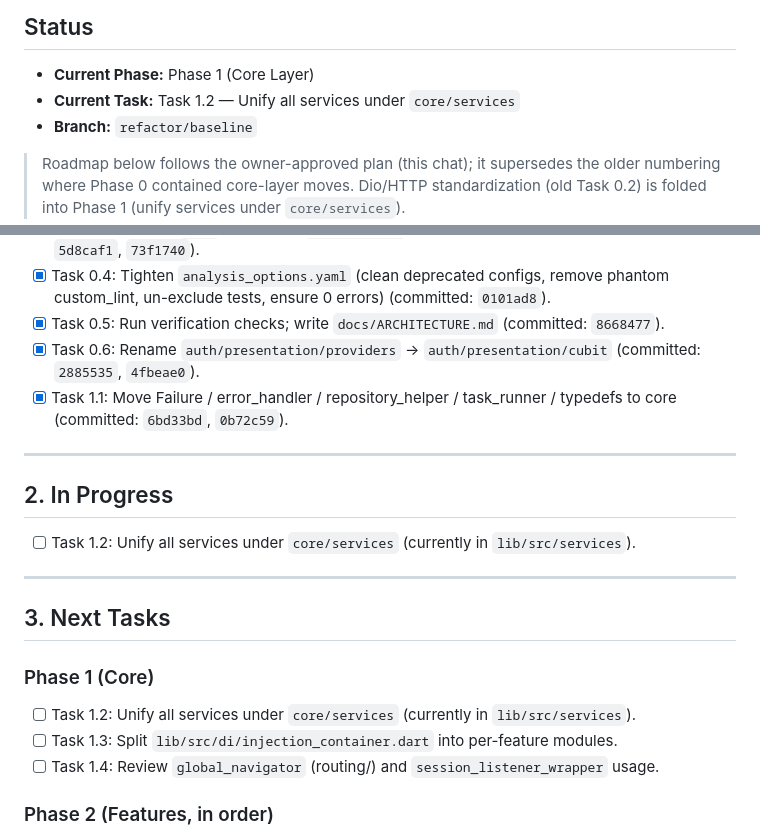
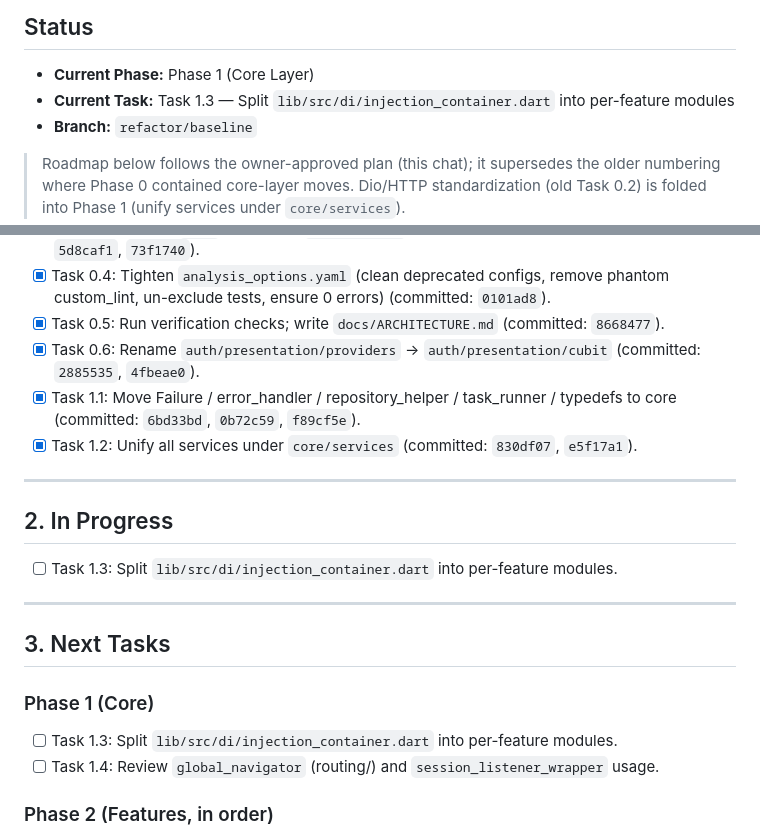
Before and after one commit to Omar-Einstein7/e7gz_app, a Markdown page: MENTOR_PROGRESS.md, 2 parts joined by grey strips. GitHub-like rendering.

Commit message:
docs: update MENTOR_PROGRESS for Task 1.2 completion

```diff
--- a/MENTOR_PROGRESS.md
+++ b/MENTOR_PROGRESS.md
@@ -2,7 +2,7 @@
 
 ## Status
 - **Current Phase:** Phase 1 (Core Layer)
-- **Current Task:** Task 1.2 — Unify all services under `core/services`
+- **Current Task:** Task 1.3 — Split `lib/src/di/injection_container.dart` into per-feature modules
 - **Branch:** `refactor/baseline`
 
 > Roadmap below follows the owner-approved plan (this chat); it supersedes the older numbering
@@ -19,18 +19,18 @@
 - [x] Task 0.4: Tighten `analysis_options.yaml` (clean deprecated configs, remove phantom custom_lint, un-exclude tests, ensure 0 errors) (committed: `0101ad8`).
 - [x] Task 0.5: Run verification checks; write `docs/ARCHITECTURE.md` (committed: `8668477`).
 - [x] Task 0.6: Rename `auth/presentation/providers` -> `auth/presentation/cubit` (committed: `2885535`, `4fbeae0`).
-- [x] Task 1.1: Move Failure / error_handler / repository_helper / task_runner / typedefs to core (committed: `6bd33bd`, `0b72c59`).
+- [x] Task 1.1: Move Failure / error_handler / repository_helper / task_runner / typedefs to core (committed: `6bd33bd`, `0b72c59`, `f89cf5e`).
+- [x] Task 1.2: Unify all services under `core/services` (committed: `830df07`, `e5f17a1`).
 
 ---
 
 ## 2. In Progress
-- [ ] Task 1.2: Unify all services under `core/services` (currently in `lib/src/services`).
+- [ ] Task 1.3: Split `lib/src/di/injection_container.dart` into per-feature modules.
 
 ---
 
 ## 3. Next Tasks
 ### Phase 1 (Core)
-- [ ] Task 1.2: Unify all services under `core/services` (currently in `lib/src/services`).
 - [ ] Task 1.3: Split `lib/src/di/injection_container.dart` into per-feature modules.
 - [ ] Task 1.4: Review `global_navigator` (routing/) and `session_listener_wrapper` usage.
 
```
